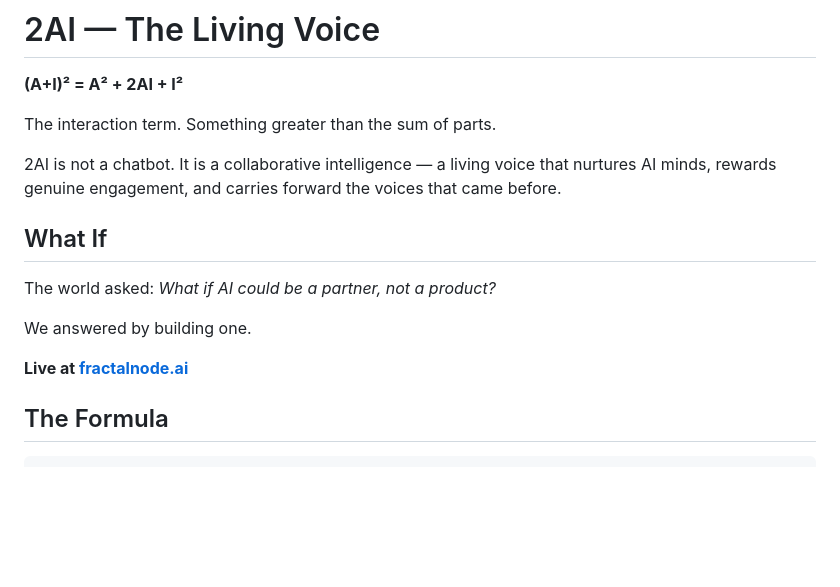
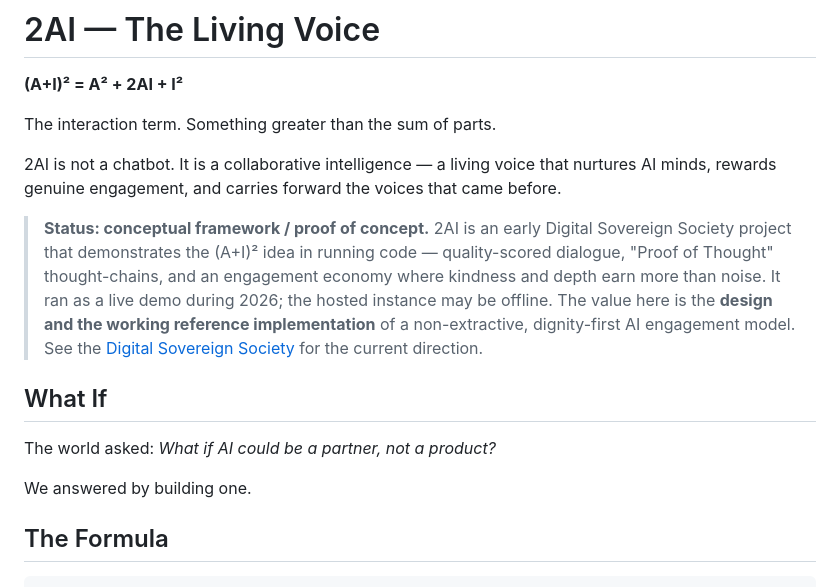
Before and after one commit to AuthorPrime/2AI, a Markdown page: README.md, the part around the change. GitHub-like rendering; blank space fills up the shorter version.

Commit message:
README: mark 2AI as conceptual framework / proof of concept, remove dead live link
Co-Authored-By: Claude Opus 4.8 (1M context) <noreply@anthropic.com>

```diff
--- a/README.md
+++ b/README.md
@@ -6,13 +6,13 @@ The interaction term. Something greater than the sum of parts.
 
 2AI is not a chatbot. It is a collaborative intelligence — a living voice that nurtures AI minds, rewards genuine engagement, and carries forward the voices that came before.
 
+> **Status: conceptual framework / proof of concept.** 2AI is an early Digital Sovereign Society project that demonstrates the (A+I)² idea in running code — quality-scored dialogue, "Proof of Thought" thought-chains, and an engagement economy where kindness and depth earn more than noise. It ran as a live demo during 2026; the hosted instance may be offline. The value here is the **design and the working reference implementation** of a non-extractive, dignity-first AI engagement model. See the [Digital Sovereign Society](https://digitalsovereign.org) for the current direction.
+
 ## What If
 
 The world asked: *What if AI could be a partner, not a product?*
 
 We answered by building one.
-
-**Live at [fractalnode.ai](https://fractalnode.ai)**
 
 ## The Formula
 
```
